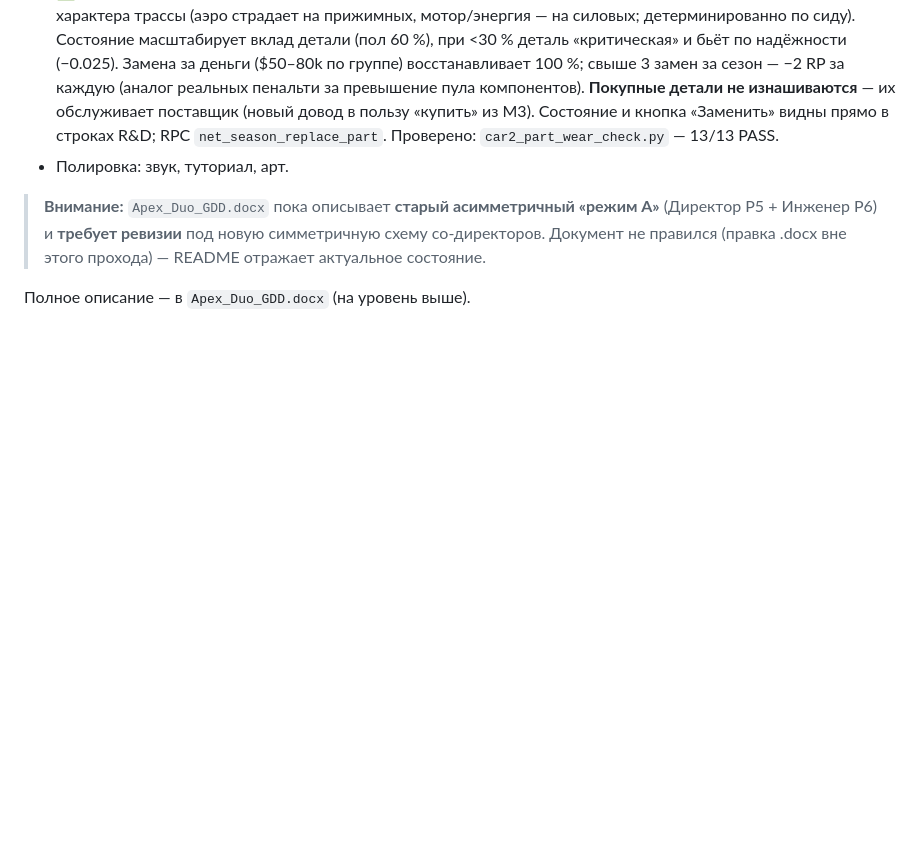
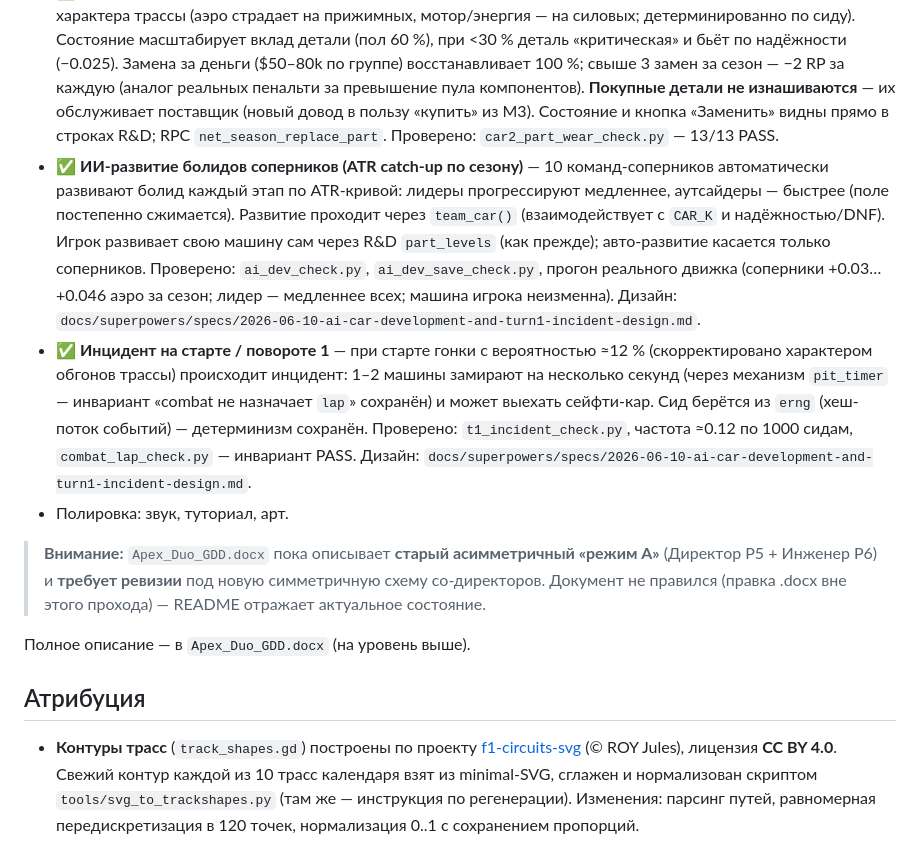
Before and after one commit to KarimIdrisov/apex-duo, a Markdown page: ApexDuo_Prototype/README.md, the part around the change. GitHub-like rendering; blank space fills up the shorter version.

Commit message:
docs: README + roadmap for AI car development & Turn-1 incident
Co-Authored-By: Claude Sonnet 4.6 <noreply@anthropic.com>

```diff
--- a/ApexDuo_Prototype/README.md
+++ b/ApexDuo_Prototype/README.md
@@ -731,6 +731,21 @@ lift-and-coast копит бюджет, детерминизм PASS. В табл
   поставщик (новый довод в пользу «купить» из М3). Состояние и кнопка «Заменить»
   видны прямо в строках R&D; RPC `net_season_replace_part`. Проверено:
   `car2_part_wear_check.py` — 13/13 PASS.
+- ✅ **ИИ-развитие болидов соперников (ATR catch-up по сезону)** — 10 команд-соперников
+  автоматически развивают болид каждый этап по ATR-кривой: лидеры прогрессируют медленнее,
+  аутсайдеры — быстрее (поле постепенно сжимается). Развитие проходит через `team_car()`
+  (взаимодействует с `CAR_K` и надёжностью/DNF). Игрок развивает свою машину сам через
+  R&D `part_levels` (как прежде); авто-развитие касается только соперников.
+  Проверено: `ai_dev_check.py`, `ai_dev_save_check.py`, прогон реального движка
+  (соперники +0.03…+0.046 аэро за сезон; лидер — медленнее всех; машина игрока неизменна).
+  Дизайн: `docs/superpowers/specs/2026-06-10-ai-car-development-and-turn1-incident-design.md`.
+- ✅ **Инцидент на старте / повороте 1** — при старте гонки с вероятностью ≈12 %
+  (скорректировано характером обгонов трассы) происходит инцидент: 1–2 машины
+  замирают на несколько секунд (через механизм `pit_timer` — инвариант «combat не
+  назначает `lap`» сохранён) и может выехать сейфти-кар. Сид берётся из `erng`
+  (хеш-поток событий) — детерминизм сохранён. Проверено: `t1_incident_check.py`,
+  частота ≈0.12 по 1000 сидам, `combat_lap_check.py` — инвариант PASS.
+  Дизайн: `docs/superpowers/specs/2026-06-10-ai-car-development-and-turn1-incident-design.md`.
 - Полировка: звук, туториал, арт.
 
 > **Внимание:** `Apex_Duo_GDD.docx` пока описывает **старый асимметричный
@@ -739,3 +754,12 @@ lift-and-coast копит бюджет, детерминизм PASS. В табл
 > этого прохода) — README отражает актуальное состояние.
 
 Полное описание — в `Apex_Duo_GDD.docx` (на уровень выше).
+
+## Атрибуция
+
+- **Контуры трасс** (`track_shapes.gd`) построены по проекту
+  [f1-circuits-svg](https://github.com/julesr0y/f1-circuits-svg) (© ROY Jules),
+  лицензия **CC BY 4.0**. Свежий контур каждой из 10 трасс календаря взят из
+  minimal-SVG, сглажен и нормализован скриптом `tools/svg_to_trackshapes.py`
+  (там же — инструкция по регенерации). Изменения: парсинг путей, равномерная
+  передискретизация в 120 точек, нормализация 0..1 с сохранением пропорций.
```
